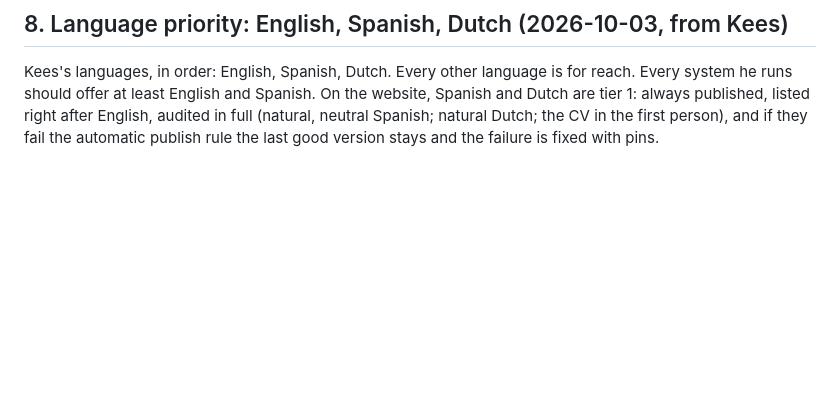
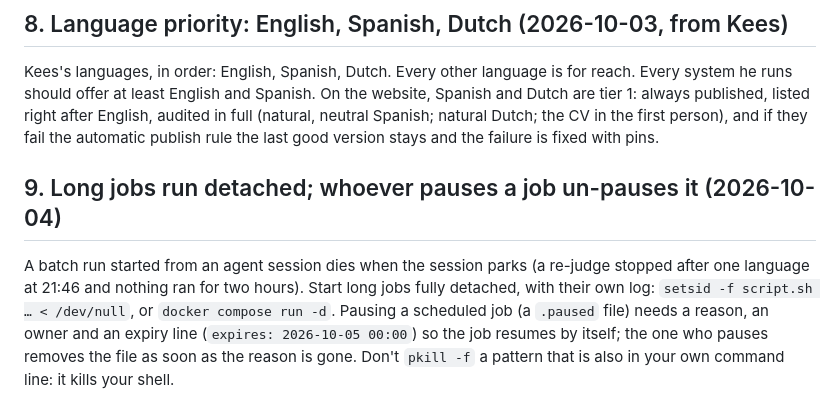
Before and after one commit to Khyretos/kompas-skills, a Markdown page: skills/shared/SKILL.md, the part around the change. Rendered like a GitHub page; blank space fills up the shorter version.

Commit message:
skills: shared lesson 9 - long jobs detached; pause files need owner and expiry
Co-Authored-By: Claude Opus 5.5 (1M context) <noreply@anthropic.com>

```diff
--- a/skills/shared/SKILL.md
+++ b/skills/shared/SKILL.md
@@ -110,3 +110,7 @@ A batch job that calls a model on a machine people also use by day (kk-localize'
 ## 8. Language priority: English, Spanish, Dutch (2026-10-03, from Kees)
 
 Kees's languages, in order: English, Spanish, Dutch. Every other language is for reach. Every system he runs should offer at least English and Spanish. On the website, Spanish and Dutch are tier 1: always published, listed right after English, audited in full (natural, neutral Spanish; natural Dutch; the CV in the first person), and if they fail the automatic publish rule the last good version stays and the failure is fixed with pins.
+
+## 9. Long jobs run detached; whoever pauses a job un-pauses it (2026-10-04)
+
+A batch run started from an agent session dies when the session parks (a re-judge stopped after one language at 21:46 and nothing ran for two hours). Start long jobs fully detached, with their own log: `setsid -f script.sh … < /dev/null`, or `docker compose run -d`. Pausing a scheduled job (a `.paused` file) needs a reason, an owner and an expiry line (`expires: 2026-10-05 00:00`) so the job resumes by itself; the one who pauses removes the file as soon as the reason is gone. Don't `pkill -f` a pattern that is also in your own command line: it kills your shell.
```
